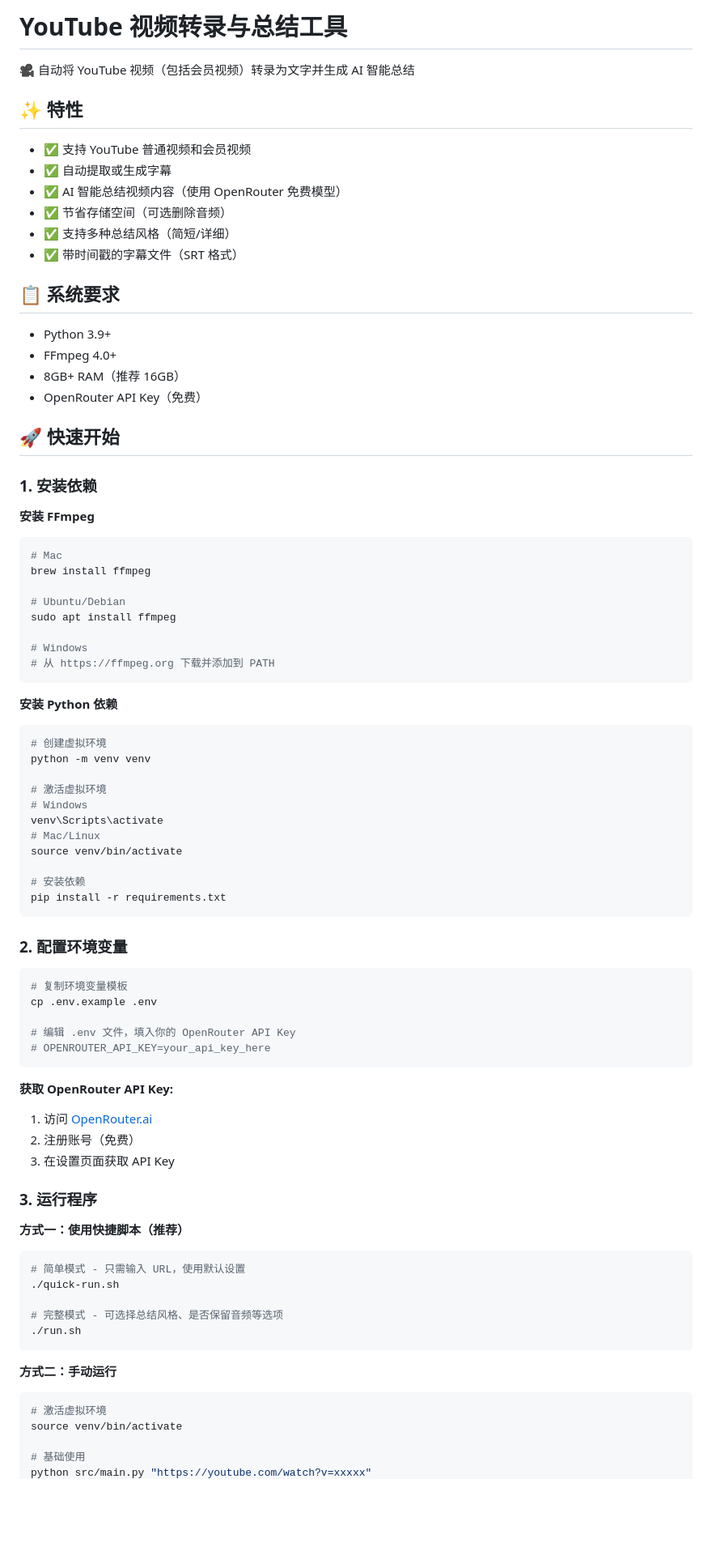
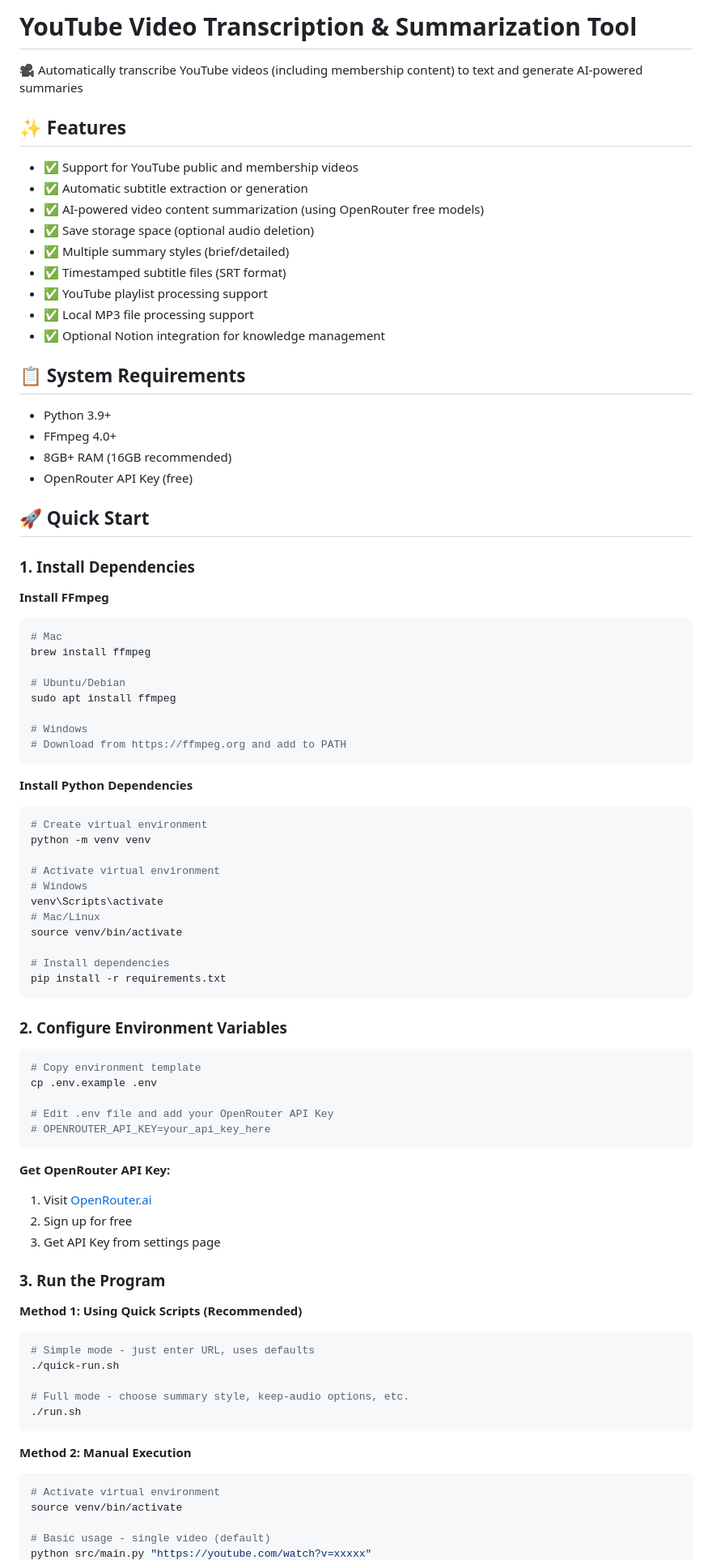
Before and after one commit to yang-hrb/ytb_video_summary, a Markdown page: README.md, the part around one of its changes. Shown at 81% size. Drawn GitHub-style; blank space fills up the shorter version.

````diff
--- a/README.md
+++ b/README.md
@@ -1,28 +1,31 @@
-# YouTube 视频转录与总结工具
+# YouTube Video Transcription & Summarization Tool
 
-🎥 自动将 YouTube 视频（包括会员视频）转录为文字并生成 AI 智能总结
+🎥 Automatically transcribe YouTube videos (including membership content) to text and generate AI-powered summaries
 
-## ✨ 特性
+## ✨ Features
 
-- ✅ 支持 YouTube 普通视频和会员视频
-- ✅ 自动提取或生成字幕
-- ✅ AI 智能总结视频内容（使用 OpenRouter 免费模型）
-- ✅ 节省存储空间（可选删除音频）
-- ✅ 支持多种总结风格（简短/详细）
-- ✅ 带时间戳的字幕文件（SRT 格式）
+- ✅ Support for YouTube public and membership videos
+- ✅ Automatic subtitle extraction or generation
+- ✅ AI-powered video content summarization (using OpenRouter free models)
+- ✅ Save storage space (optional audio deletion)
+- ✅ Multiple summary styles (brief/detailed)
+- ✅ Timestamped subtitle files (SRT format)
+- ✅ YouTube playlist processing support
+- ✅ Local MP3 file processing support
+- ✅ Optional Notion integration for knowledge management
 
-## 📋 系统要求
+## 📋 System Requirements
 
 - Python 3.9+
 - FFmpeg 4.0+
-- 8GB+ RAM（推荐 16GB）
-- OpenRouter API Key（免费）
+- 8GB+ RAM (16GB recommended)
+- OpenRouter API Key (free)
 
-## 🚀 快速开始
+## 🚀 Quick Start
 
-### 1. 安装依赖
+### 1. Install Dependencies
 
-**安装 FFmpeg**
+**Install FFmpeg**
 
 ```bash
 # Mac
@@ -32,57 +35,57 @@ brew install ffmpeg
 sudo apt install ffmpeg
 
 # Windows
-# 从 https://ffmpeg.org 下载并添加到 PATH
+# Download from https://ffmpeg.org and add to PATH
 ```
 
-**安装 Python 依赖**
+**Install Python Dependencies**
 
 ```bash
-# 创建虚拟环境
+# Create virtual environment
 python -m venv venv
 
-# 激活虚拟环境
+# Activate virtual environment
 # Windows
 venv\Scripts\activate
 # Mac/Linux
 source venv/bin/activate
 
-# 安装依赖
+# Install dependencies
 pip install -r requirements.txt
 ```
 
-### 2. 配置环境变量
+### 2. Configure Environment Variables
 
 ```bash
-# 复制环境变量模板
+# Copy environment template
 cp .env.example .env
 
-# 编辑 .env 文件，填入你的 OpenRouter API Key
+# Edit .env file and add your OpenRouter API Key
 # OPENROUTER_API_KEY=your_api_key_here
 ```
 
-**获取 OpenRouter API Key:**
-1. 访问 [OpenRouter.ai](https://openrouter.ai/)
-2. 注册账号（免费）
-3. 在设置页面获取 API Key
+**Get OpenRouter API Key:**
+1. Visit [OpenRouter.ai](https://openrouter.ai/)
+2. Sign up for free
+3. Get API Key from settings page
 
-### 3. 运行程序
+### 3. Run the Program
 
-**方式一：使用快捷脚本（推荐）**
+**Method 1: Using Quick Scripts (Recommended)**
 
 ```bash
-# 简单模式 - 只需输入 URL，使用默认设置
+# Simple mode - just enter URL, uses defaults
 ./quick-run.sh
 
-# 完整模式 - 可选择总结风格、是否保留音频等选项
+# Full mode - choose summary style, keep-audio options, etc.
 ./run.sh
 ```
 
-**方式二：手动运行**
+**Method 2: Manual Execution**
 
 ```bash
-# 激活虚拟环境
+# Activate virtual environment
 source venv/bin/activate
 
-# 基础使用
+# Basic usage - single video (default)
 python src/main.py "https://youtube.com/watch?v=xxxxx"
````
Also changed, not shown: other parts of README.md (+134 -104 lines).
